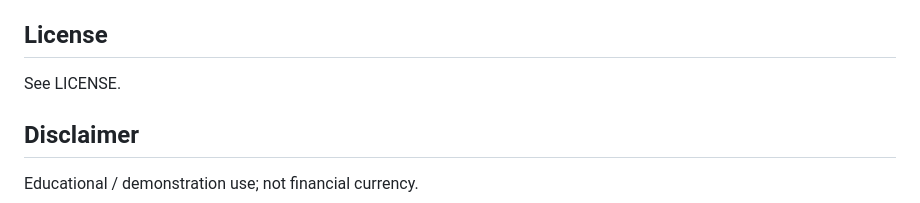
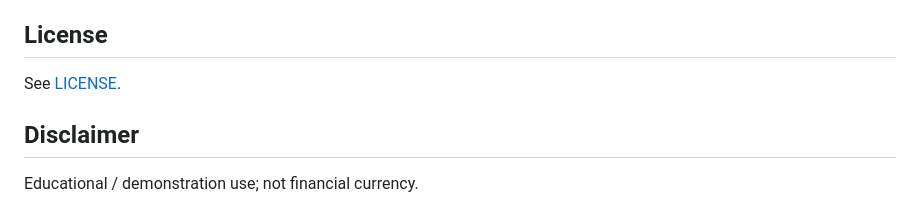
Before and after one commit to moorecoin-bhs/Moorecoin, a Markdown page: README.md, the part around the change. Rendered like a GitHub page.

Commit message:
Update license reference to use a link

```diff
--- a/README.md
+++ b/README.md
@@ -228,7 +228,7 @@ Ensure users set hour via PATCH /user/hour first.
 
 ## License
 
-See LICENSE.
+See [LICENSE](LICENSE).
 
 ## Disclaimer
 
```
